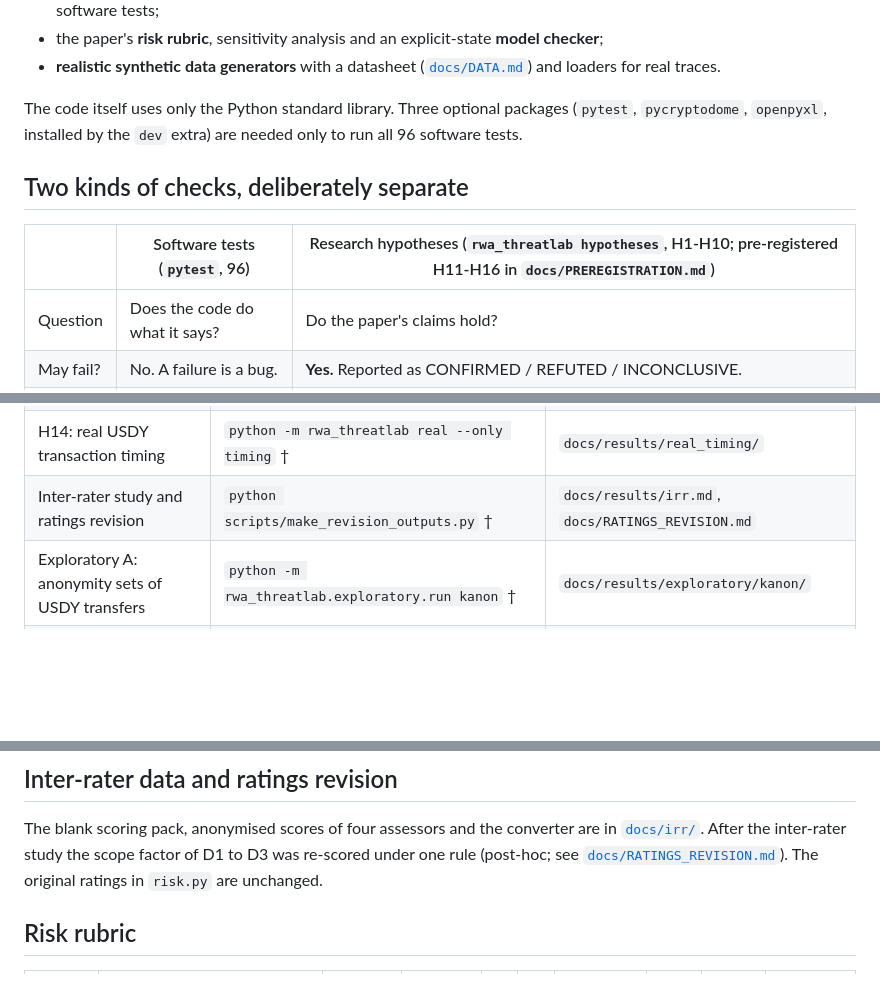
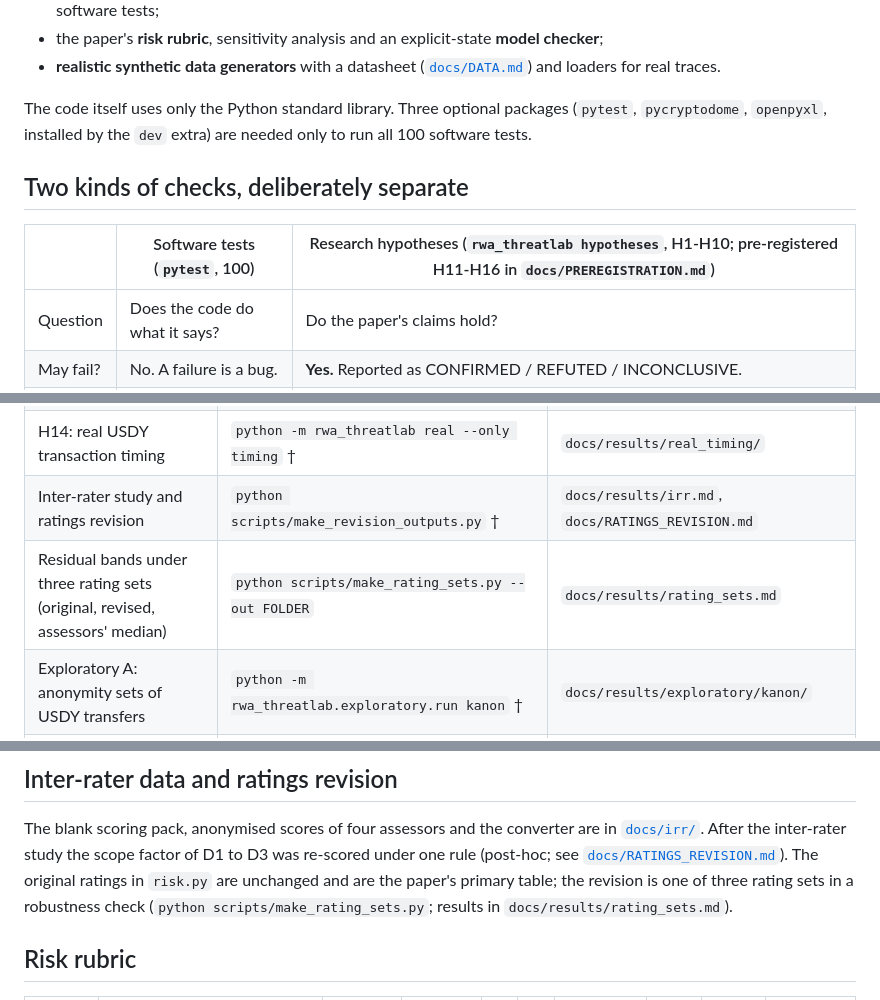
Before and after one commit to FahdSaif/RWA-Asset-tokenization, a Markdown page: rwa-threatlab/README.md, 3 parts joined by grey strips. GitHub-like rendering; blank space fills up the shorter version.

```diff
--- a/rwa-threatlab/README.md
+++ b/rwa-threatlab/README.md
@@ -20,11 +20,11 @@ falsifiable**:
 * the paper's **risk rubric**, sensitivity analysis and an explicit-state **model checker**;
 * **realistic synthetic data generators** with a datasheet ([`docs/DATA.md`](docs/DATA.md)) and loaders for real traces.
 
-The code itself uses only the Python standard library. Three optional packages (`pytest`, `pycryptodome`, `openpyxl`, installed by the `dev` extra) are needed only to run all 96 software tests.
+The code itself uses only the Python standard library. Three optional packages (`pytest`, `pycryptodome`, `openpyxl`, installed by the `dev` extra) are needed only to run all 100 software tests.
 
 ## Two kinds of checks, deliberately separate
 
-| | Software tests (`pytest`, 96) | Research hypotheses (`rwa_threatlab hypotheses`, H1-H10; pre-registered H11-H16 in `docs/PREREGISTRATION.md`) |
+| | Software tests (`pytest`, 100) | Research hypotheses (`rwa_threatlab hypotheses`, H1-H10; pre-registered H11-H16 in `docs/PREREGISTRATION.md`) |
 |---|---|---|
 | Question | Does the code do what it says? | Do the paper's claims hold? |
 | May fail? | No. A failure is a bug. | **Yes.** Reported as CONFIRMED / REFUTED / INCONCLUSIVE. |
@@ -129,6 +129,7 @@ Each row gives the claim, the command that regenerates it and the folder that ho
 | H12, H13, H16: replay of real OFAC histories | `python -m rwa_threatlab real --only ofac` † (see `docs/REAL_DATA_RUNBOOK.md`) | `docs/results/real/` |
 | H14: real USDY transaction timing | `python -m rwa_threatlab real --only timing` † | `docs/results/real_timing/` |
 | Inter-rater study and ratings revision | `python scripts/make_revision_outputs.py` † | `docs/results/irr.md`, `docs/RATINGS_REVISION.md` |
+| Residual bands under three rating sets (original, revised, assessors' median) | `python scripts/make_rating_sets.py --out FOLDER` | `docs/results/rating_sets.md` |
 | Exploratory A: anonymity sets of USDY transfers | `python -m rwa_threatlab.exploratory.run kanon` † | `docs/results/exploratory/kanon/` |
 | Exploratory B: OFAC listing to USDC/USDT blacklisting | `python -m rwa_threatlab.exploratory.run latency` † | `docs/results/exploratory/latency/` |
 | Exploratory C: census of 25 tokenised-asset contracts | `python -m rwa_threatlab.exploratory.run census` † | `docs/results/exploratory/census/` |
@@ -146,7 +147,8 @@ Design and criteria: [`docs/PREREGISTRATION.md`](docs/PREREGISTRATION.md) addend
 
 The blank scoring pack, anonymised scores of four assessors and the converter are in [`docs/irr/`](docs/irr/README.md). After the
 inter-rater study the scope factor of D1 to D3 was re-scored under one rule (post-hoc; see [`docs/RATINGS_REVISION.md`](docs/RATINGS_REVISION.md)).
-The original ratings in `risk.py` are unchanged.
+The original ratings in `risk.py` are unchanged and are the paper's primary table; the revision is one of three rating sets in a
+robustness check (`python scripts/make_rating_sets.py`; results in `docs/results/rating_sets.md`).
 
 ## Risk rubric
 
```
